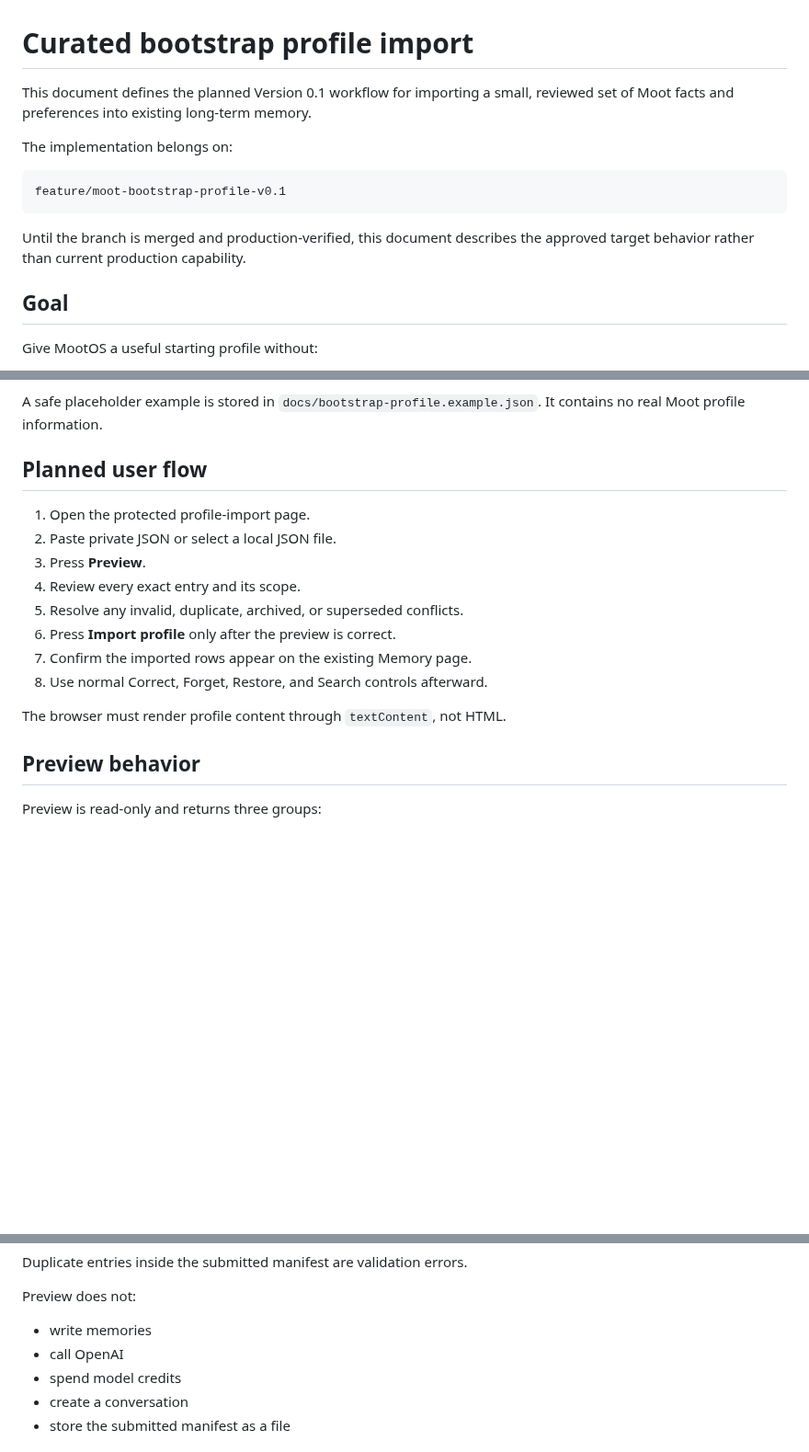
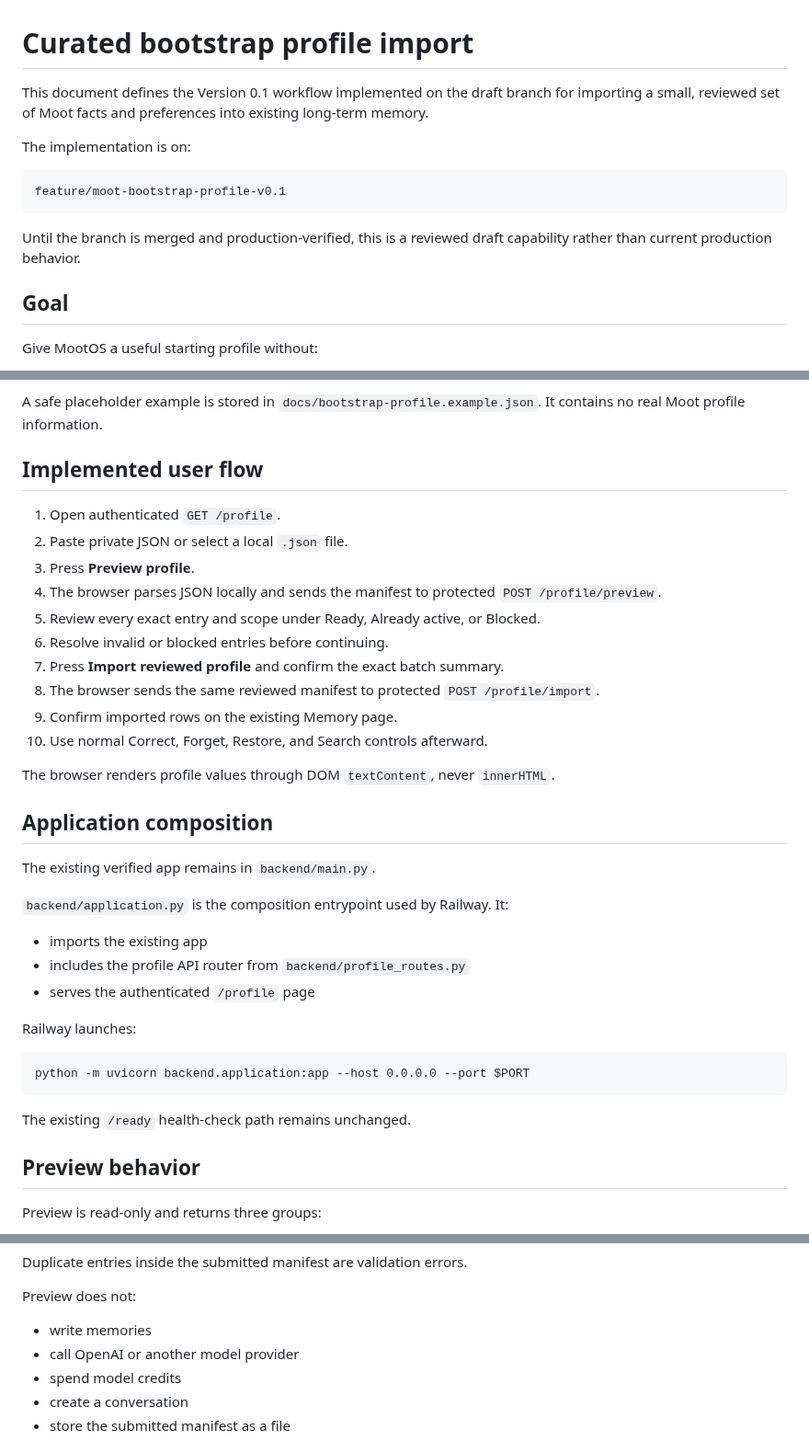
Before and after one commit to mootmoot1/MootOS, a Markdown page: docs/BOOTSTRAP_PROFILE_IMPORT.md, 3 parts joined by grey strips. Shown at 92% size. Drawn GitHub-style; blank space fills up the shorter version.

Commit message:
docs: record implemented profile import workflow

````diff
--- a/docs/BOOTSTRAP_PROFILE_IMPORT.md
+++ b/docs/BOOTSTRAP_PROFILE_IMPORT.md
@@ -1,14 +1,14 @@
 # Curated bootstrap profile import
 
-This document defines the planned Version 0.1 workflow for importing a small, reviewed set of Moot facts and preferences into existing long-term memory.
+This document defines the Version 0.1 workflow implemented on the draft branch for importing a small, reviewed set of Moot facts and preferences into existing long-term memory.
 
-The implementation belongs on:
+The implementation is on:
 
 ```text
 feature/moot-bootstrap-profile-v0.1
 ```
 
-Until the branch is merged and production-verified, this document describes the approved target behavior rather than current production capability.
+Until the branch is merged and production-verified, this is a reviewed draft capability rather than current production behavior.
 
 ## Goal
 
@@ -51,18 +51,38 @@ Rules:
 
 A safe placeholder example is stored in `docs/bootstrap-profile.example.json`. It contains no real Moot profile information.
 
-## Planned user flow
+## Implemented user flow
 
-1. Open the protected profile-import page.
-2. Paste private JSON or select a local JSON file.
-3. Press **Preview**.
-4. Review every exact entry and its scope.
-5. Resolve any invalid, duplicate, archived, or superseded conflicts.
-6. Press **Import profile** only after the preview is correct.
-7. Confirm the imported rows appear on the existing Memory page.
-8. Use normal Correct, Forget, Restore, and Search controls afterward.
+1. Open authenticated `GET /profile`.
+2. Paste private JSON or select a local `.json` file.
+3. Press **Preview profile**.
+4. The browser parses JSON locally and sends the manifest to protected `POST /profile/preview`.
+5. Review every exact entry and scope under Ready, Already active, or Blocked.
+6. Resolve invalid or blocked entries before continuing.
+7. Press **Import reviewed profile** and confirm the exact batch summary.
+8. The browser sends the same reviewed manifest to protected `POST /profile/import`.
+9. Confirm imported rows on the existing Memory page.
+10. Use normal Correct, Forget, Restore, and Search controls afterward.
 
-The browser must render profile content through `textContent`, not HTML.
+The browser renders profile values through DOM `textContent`, never `innerHTML`.
+
+## Application composition
+
+The existing verified app remains in `backend/main.py`.
+
+`backend/application.py` is the composition entrypoint used by Railway. It:
+
+- imports the existing app
+- includes the profile API router from `backend/profile_routes.py`
+- serves the authenticated `/profile` page
+
+Railway launches:
+
+```text
+python -m uvicorn backend.application:app --host 0.0.0.0 --port $PORT
+```
+
+The existing `/ready` health-check path remains unchanged.
 
 ## Preview behavior
 
@@ -82,7 +102,7 @@ Duplicate entries inside the submitted manifest are validation errors.
 Preview does not:
 
 - write memories
-- call OpenAI
+- call OpenAI or another model provider
 - spend model credits
 - create a conversation
 - store the submitted manifest as a file
````
Also changed, not shown: other parts of docs/BOOTSTRAP_PROFILE_IMPORT.md (+17 -11 lines).
